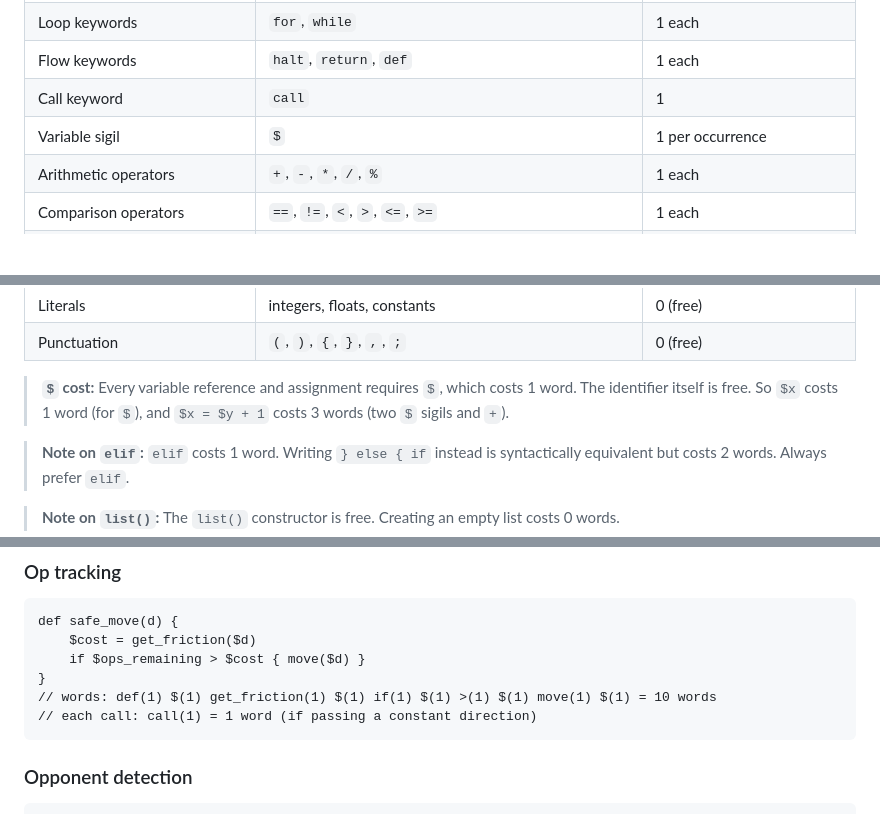
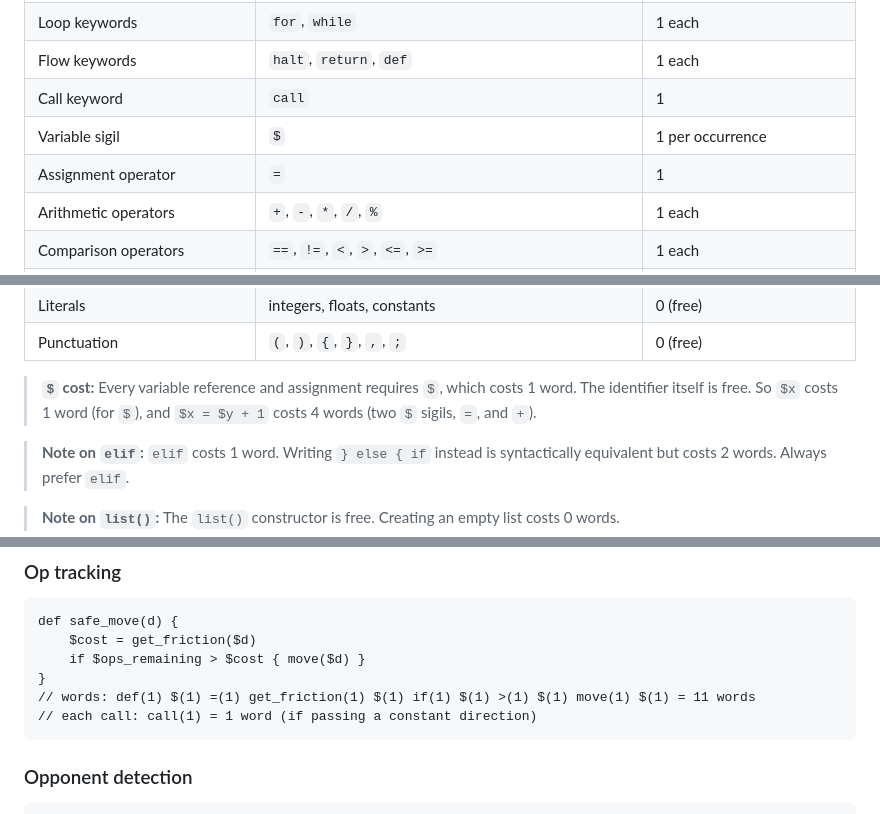
Before and after one commit to FinnE145/Satura, a Markdown page: docs/language.md, 3 parts joined by grey strips. GitHub-like rendering; blank space fills up the shorter version.

````diff
--- a/docs/language.md
+++ b/docs/language.md
@@ -125,6 +125,7 @@ A word is any keyword, operator, or board function that appears in the script. T
 | Flow keywords | `halt`, `return`, `def` | 1 each |
 | Call keyword | `call` | 1 |
 | Variable sigil | `$` | 1 per occurrence |
+| Assignment operator | `=` | 1 |
 | Arithmetic operators | `+`, `-`, `*`, `/`, `%` | 1 each |
 | Comparison operators | `==`, `!=`, `<`, `>`, `<=`, `>=` | 1 each |
 | Logical operators | `and`, `or`, `not` | 1 each |
@@ -137,7 +138,7 @@ A word is any keyword, operator, or board function that appears in the script. T
 | Literals | integers, floats, constants | 0 (free) |
 | Punctuation | `(`, `)`, `{`, `}`, `,`, `;` | 0 (free) |
 
-> **`$` cost:** Every variable reference and assignment requires `$`, which costs 1 word. The identifier itself is free. So `$x` costs 1 word (for `$`), and `$x = $y + 1` costs 3 words (two `$` sigils and `+`).
+> **`$` cost:** Every variable reference and assignment requires `$`, which costs 1 word. The identifier itself is free. So `$x` costs 1 word (for `$`), and `$x = $y + 1` costs 4 words (two `$` sigils, `=`, and `+`).
 
 > **Note on `elif`:** `elif` costs 1 word. Writing `} else { if` instead is syntactically equivalent but costs 2 words. Always prefer `elif`.
 
@@ -816,7 +817,7 @@ def safe_move(d) {
     $cost = get_friction($d)
     if $ops_remaining > $cost { move($d) }
 }
-// words: def(1) $(1) get_friction(1) $(1) if(1) $(1) >(1) $(1) move(1) $(1) = 10 words
+// words: def(1) $(1) =(1) get_friction(1) $(1) if(1) $(1) >(1) $(1) move(1) $(1) = 11 words
 // each call: call(1) = 1 word (if passing a constant direction)
 ```
 
````
Also changed, not shown: other parts of docs/language.md (+6 -5 lines).
